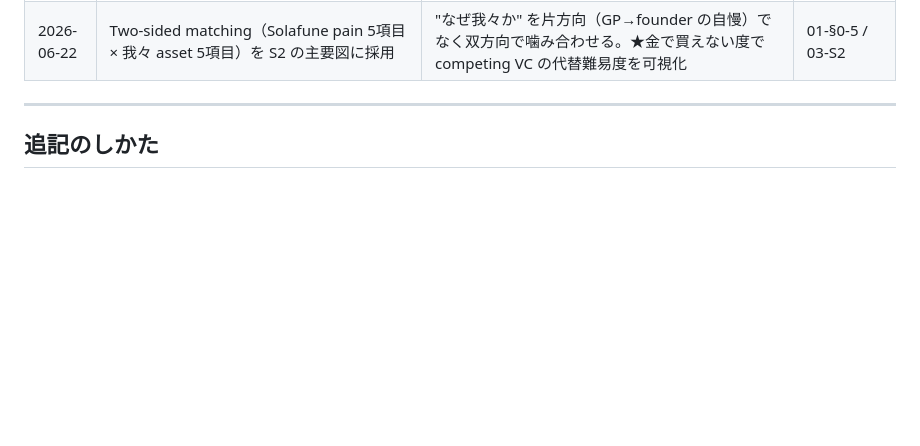
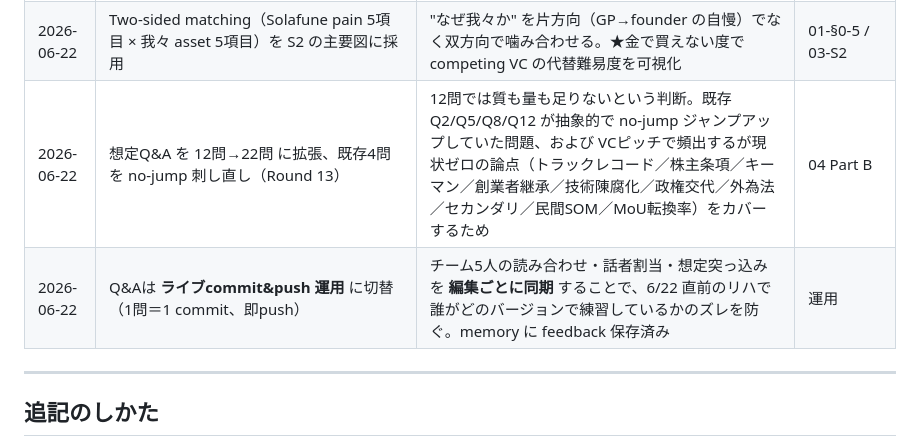
Before and after one commit to Hiroyuki-01/identity_academy_vc, a Markdown page: DECISIONS.md, the part around the change. Drawn GitHub-style; blank space fills up the shorter version.

```diff
--- a/DECISIONS.md
+++ b/DECISIONS.md
@@ -23,6 +23,8 @@
 | 2026-06-22 | 1号30億 ネットDPI 2.0X／2号80億 1.5X を **Exit内訳・買い手・学び** で no-jump 化 | "2号下落" の見かけは中間値（=TVPI 2.8X／Exit後ろ倒し）と説明。3つの学び（分散→集中、バブル前提→comps統計化、コ・リード→単独リード）を3号設計に反映済みと明示 | 01-§0-3 |
 | 2026-06-22 | 競合VC4型（純財務／CVC／政府系／海外）との比較を採用 | "なぜ Solafune に他の現実的選択肢がないか" を、各型の欠落（政府BD欠落／利益相反／意思決定遅／日本登記要件）で示す。我々は4型の "美味しい所" だけを集約したハイブリッド | 01-§0-4 / 03-S2 / 04-Q11 |
 | 2026-06-22 | Two-sided matching（Solafune pain 5項目 × 我々 asset 5項目）を S2 の主要図に採用 | "なぜ我々か" を片方向（GP→founder の自慢）でなく双方向で噛み合わせる。★金で買えない度で competing VC の代替難易度を可視化 | 01-§0-5 / 03-S2 |
+| 2026-06-22 | 想定Q&A を 12問→22問 に拡張、既存4問を no-jump 刺し直し（Round 13） | 12問では質も量も足りないという判断。既存 Q2/Q5/Q8/Q12 が抽象的で no-jump ジャンプアップしていた問題、および VCピッチで頻出するが現状ゼロの論点（トラックレコード／株主条項／キーマン／創業者継承／技術陳腐化／政権交代／外為法／セカンダリ／民間SOM／MoU転換率）をカバーするため | 04 Part B |
+| 2026-06-22 | Q&Aは **ライブcommit&push 運用** に切替（1問＝1 commit、即push） | チーム5人の読み合わせ・話者割当・想定突っ込みを **編集ごとに同期** することで、6/22 直前のリハで誰がどのバージョンで練習しているかのズレを防ぐ。memory に feedback 保存済み | 運用 |
 
 ---
 
```
Also changed, not shown: STATUS.md (+3 -2 lines).
